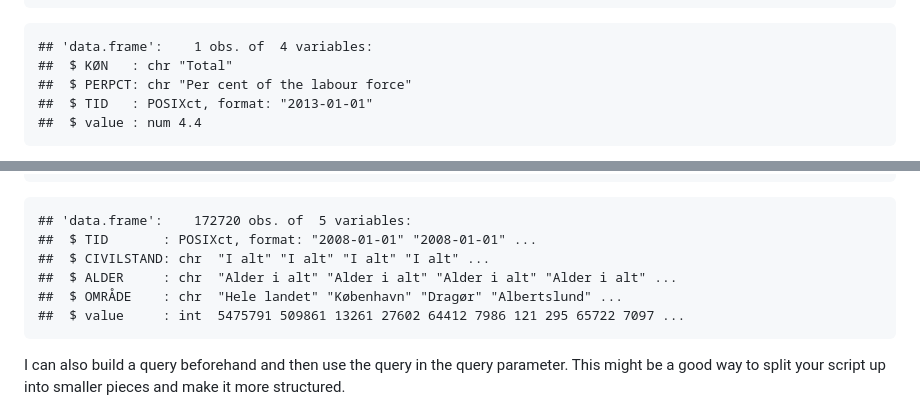
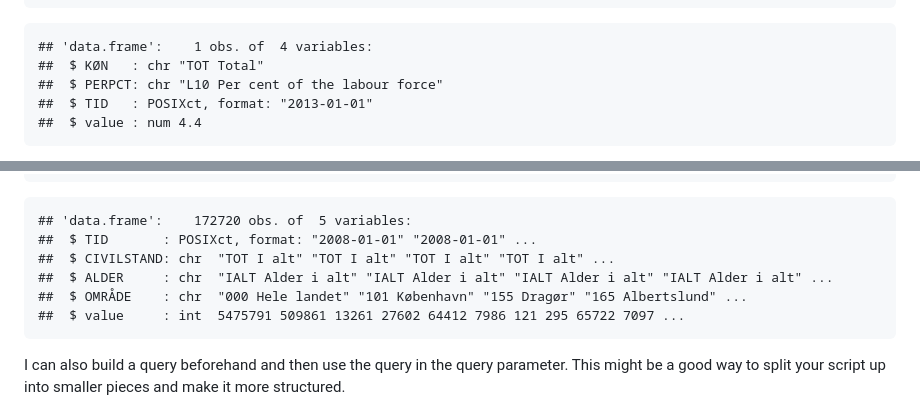
Before and after one commit to rOpenGov/dkstat, a Markdown page: README.md, 2 parts joined by grey strips. Rendered like a GitHub page.

````diff
--- a/README.md
+++ b/README.md
@@ -246,8 +246,8 @@ str(aulaar)
 ```
 
     ## 'data.frame':    1 obs. of  4 variables:
-    ##  $ KØN   : chr "Total"
-    ##  $ PERPCT: chr "Per cent of the labour force"
+    ##  $ KØN   : chr "TOT Total"
+    ##  $ PERPCT: chr "L10 Per cent of the labour force"
     ##  $ TID   : POSIXct, format: "2013-01-01"
     ##  $ value : num 4.4
 
@@ -276,9 +276,9 @@ str(dst_get_data(
 
     ## 'data.frame':    172720 obs. of  5 variables:
     ##  $ TID       : POSIXct, format: "2008-01-01" "2008-01-01" ...
-    ##  $ CIVILSTAND: chr  "I alt" "I alt" "I alt" "I alt" ...
-    ##  $ ALDER     : chr  "Alder i alt" "Alder i alt" "Alder i alt" "Alder i alt" ...
-    ##  $ OMRÅDE    : chr  "Hele landet" "København" "Dragør" "Albertslund" ...
+    ##  $ CIVILSTAND: chr  "TOT I alt" "TOT I alt" "TOT I alt" "TOT I alt" ...
+    ##  $ ALDER     : chr  "IALT Alder i alt" "IALT Alder i alt" "IALT Alder i alt" "IALT Alder i alt" ...
+    ##  $ OMRÅDE    : chr  "000 Hele landet" "101 København" "155 Dragør" "165 Albertslund" ...
     ##  $ value     : int  5475791 509861 13261 27602 64412 7986 121 295 65722 7097 ...
 
 I can also build a query beforehand and then use the query in the query
````
Also changed, not shown: other parts of README.md (+42 -42 lines).
